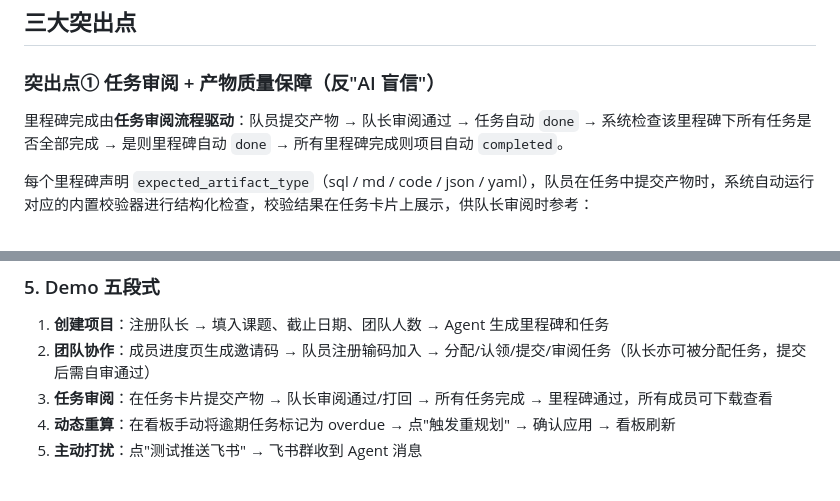
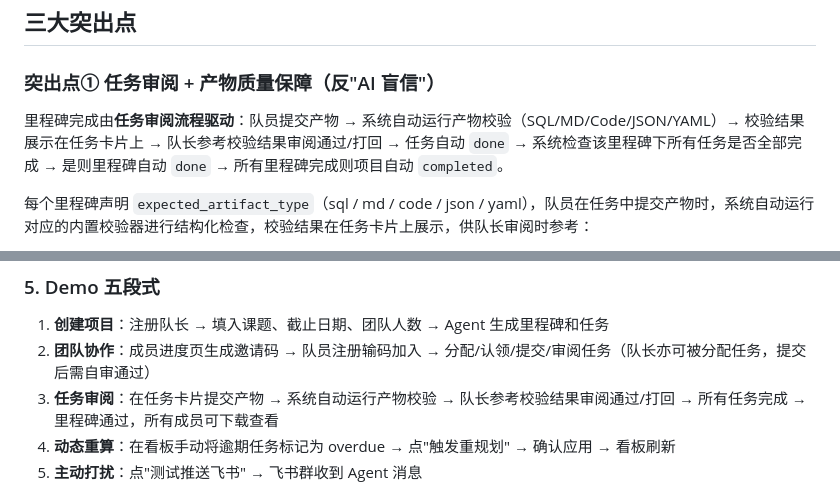
Before and after one commit to lnbhnb/CoreCompass, a Markdown page: README.md, 2 parts joined by grey strips. GitHub-like rendering.

Commit message:
docs: add auto-validation step to review flow in README

```diff
--- a/README.md
+++ b/README.md
@@ -19,7 +19,7 @@
 
 ### 突出点① 任务审阅 + 产物质量保障（反"AI 盲信"）
 
-里程碑完成由**任务审阅流程驱动**：队员提交产物 → 队长审阅通过 → 任务自动 `done` → 系统检查该里程碑下所有任务是否全部完成 → 是则里程碑自动 `done` → 所有里程碑完成则项目自动 `completed`。
+里程碑完成由**任务审阅流程驱动**：队员提交产物 → 系统自动运行产物校验（SQL/MD/Code/JSON/YAML）→ 校验结果展示在任务卡片上 → 队长参考校验结果审阅通过/打回 → 任务自动 `done` → 系统检查该里程碑下所有任务是否全部完成 → 是则里程碑自动 `done` → 所有里程碑完成则项目自动 `completed`。
 
 每个里程碑声明 `expected_artifact_type`（sql / md / code / json / yaml），队员在任务中提交产物时，系统自动运行对应的内置校验器进行结构化检查，校验结果在任务卡片上展示，供队长审阅时参考：
 
@@ -207,7 +207,7 @@ uvicorn app.main:app --reload --port 8000
 
 1. **创建项目**：注册队长 → 填入课题、截止日期、团队人数 → Agent 生成里程碑和任务
 2. **团队协作**：成员进度页生成邀请码 → 队员注册输码加入 → 分配/认领/提交/审阅任务（队长亦可被分配任务，提交后需自审通过）
-3. **任务审阅**：在任务卡片提交产物 → 队长审阅通过/打回 → 所有任务完成 → 里程碑通过，所有成员可下载查看
+3. **任务审阅**：在任务卡片提交产物 → 系统自动运行产物校验 → 队长参考校验结果审阅通过/打回 → 所有任务完成 → 里程碑通过，所有成员可下载查看
 4. **动态重算**：在看板手动将逾期任务标记为 overdue → 点"触发重规划" → 确认应用 → 看板刷新
 5. **主动打扰**：点"测试推送飞书" → 飞书群收到 Agent 消息
 
```
